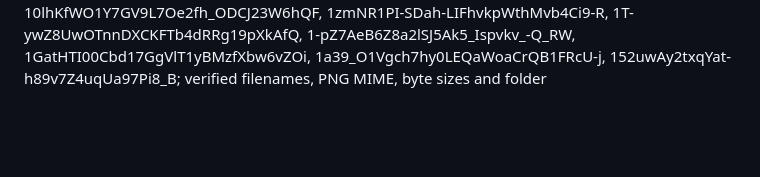
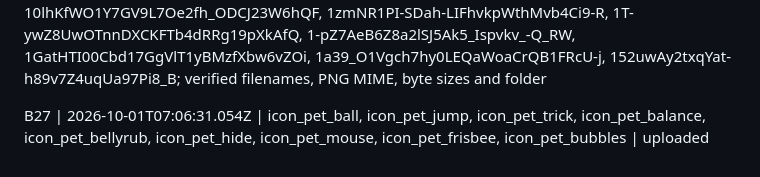
Before and after one commit to Sluborg/AleaSpel, a Markdown page: art-inbox/STATUS.md, the part around the change. Rendered like a GitHub page; blank space fills up the shorter version.

Commit message:
Log B27 animals icons delivered

```diff
--- a/art-inbox/STATUS.md
+++ b/art-inbox/STATUS.md
@@ -76,3 +76,5 @@ B28 | 2026-10-01T07:01:56.668Z | icon_tab_furniture, icon_tab_gym, icon_tab_clot
 B26 | 2026-10-01T07:04:58.383Z | icon_game_numbers, icon_game_letters, icon_game_timing, icon_game_colors, icon_game_pairs, icon_game_trampoline, icon_game_beam, icon_game_bars, icon_game_vault | uploaded | original PNG 1254x1254 (README accepts normal square size); Drive ids: 1PHfBZ6sMplrxRiczgjFx_oVVWtkVj3yP, 13yqRkk6_sa-W1-WMmMza1TkW4WyyUpai, 1rXFVILeeoMDP0CsCnWiVABoOmUugw2Gc, 1Yw0AkrOnLf2-MHpVEa7zpj6uQPPAJD16, 1vIj1_MnXUlaGQ9cWSRwcF71Rbct-3xOk, 1B_DY6mGBS0y3Xry3xXOLPW51UYr_UrGP, 1ZfVdUb7cWu0G0mbePcFg2Z_iyvlh9LLm, 1dLX7nHhQ73p8Xya6cGJZjiRkhYAVi30n, 1MlBhjsf_bGyoTFjAZysDw-n29N6qFv1t; verified filenames, PNG MIME, byte sizes and folder
 
 B25 | 2026-10-01T07:05:58.863Z | icon_layer_front, icon_layer_forward, icon_layer_backward, icon_layer_back, icon_storage, icon_garden, icon_door, icon_build, icon_party | uploaded | original PNG 1254x1254 (README accepts normal square generator size); garden uses magenta background; Drive ids: 1Q5TerVHjRV9EeY_KDIpTMFxc-KZ4wV7D, 12G3QCCZtqelbcGHkpk1tS6FVpiW_nyTv, 10lhKfWO1Y7GV9L7Oe2fh_ODCJ23W6hQF, 1zmNR1PI-SDah-LIFhvkpWthMvb4Ci9-R, 1T-ywZ8UwOTnnDXCKFTb4dRRg19pXkAfQ, 1-pZ7AeB6Z8a2lSJ5Ak5_Ispvkv_-Q_RW, 1GatHTI00Cbd17GgVlT1yBMzfXbw6vZOi, 1a39_O1Vgch7hy0LEQaWoaCrQB1FRcU-j, 152uwAy2txqYat-h89v7Z4uqUa97Pi8_B; verified filenames, PNG MIME, byte sizes and folder
+
+B27 | 2026-10-01T07:06:31.054Z | icon_pet_ball, icon_pet_jump, icon_pet_trick, icon_pet_balance, icon_pet_bellyrub, icon_pet_hide, icon_pet_mouse, icon_pet_frisbee, icon_pet_bubbles | uploaded
```
